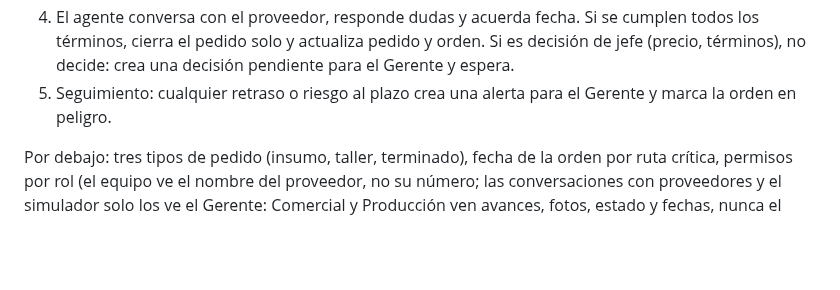
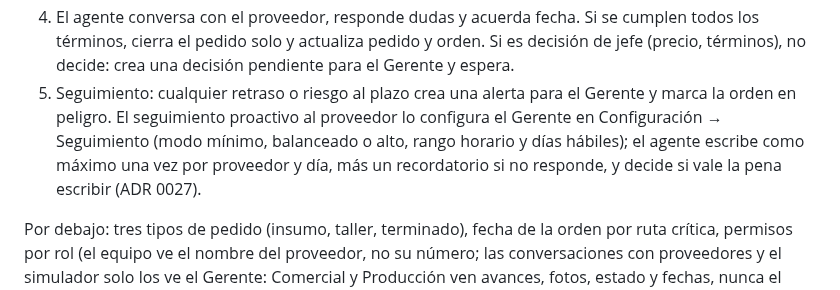
Before and after one commit to oscargicast/corpotex, a Markdown page: CLAUDE.md, the part around the change. Drawn GitHub-style; blank space fills up the shorter version.

Commit message:
ADR 0027: proactive follow-up configured by the manager (window, modes, agent decides)

```diff
--- a/CLAUDE.md
+++ b/CLAUDE.md
@@ -34,7 +34,7 @@ Flujo:
 2. Producción revisa y confirma.
 3. Los requerimientos de insumos quedan "por pedir" y se acumulan entre órdenes; Producción o el Gerente generan el pedido consolidado cuando lo ven necesario (el asistente lo sugiere a tiempo). Los pedidos de taller y producto terminado salen por orden. El sistema asigna proveedor por histórico (cumplimiento, precio, carga). El Gerente confirma o cambia antes de aprobar; el cambio alimenta el histórico (ADR 0025).
 4. El agente conversa con el proveedor, responde dudas y acuerda fecha. Si se cumplen todos los términos, cierra el pedido solo y actualiza pedido y orden. Si es decisión de jefe (precio, términos), no decide: crea una decisión pendiente para el Gerente y espera.
-5. Seguimiento: cualquier retraso o riesgo al plazo crea una alerta para el Gerente y marca la orden en peligro.
+5. Seguimiento: cualquier retraso o riesgo al plazo crea una alerta para el Gerente y marca la orden en peligro. El seguimiento proactivo al proveedor lo configura el Gerente en Configuración → Seguimiento (modo mínimo, balanceado o alto, rango horario y días hábiles); el agente escribe como máximo una vez por proveedor y día, más un recordatorio si no responde, y decide si vale la pena escribir (ADR 0027).
 
 Por debajo: tres tipos de pedido (insumo, taller, terminado), fecha de la orden por ruta crítica, permisos por rol (el equipo ve el nombre del proveedor, no su número; las conversaciones con proveedores y el simulador solo los ve el Gerente: Comercial y Producción ven avances, fotos, estado y fechas, nunca el texto de WhatsApp. Pedido de Oscar, 10/10 20:50).
 
```
Also changed, not shown: docs/adr/0027-seguimiento-proactivo-configurable.md (added, +87 -0 lines), docs/planning.md (+4 -0 lines).
